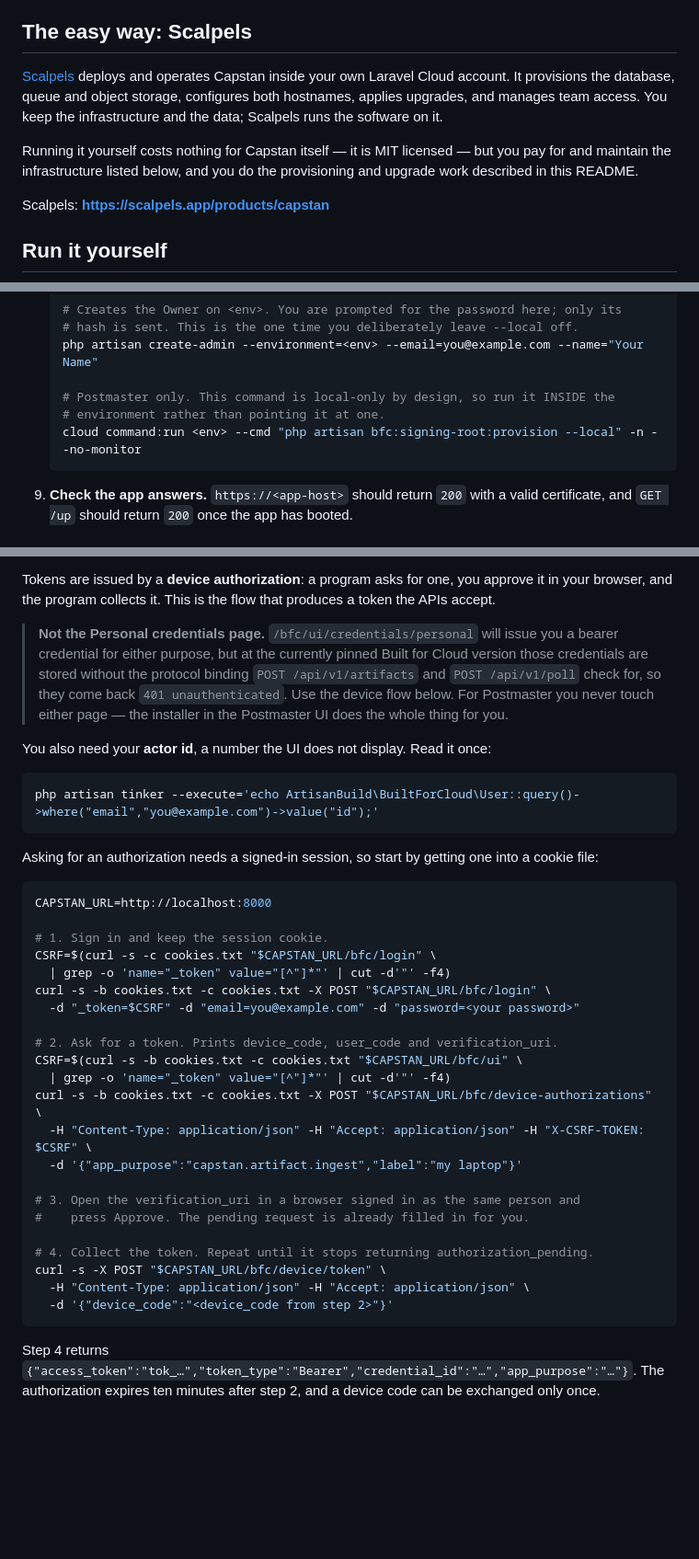
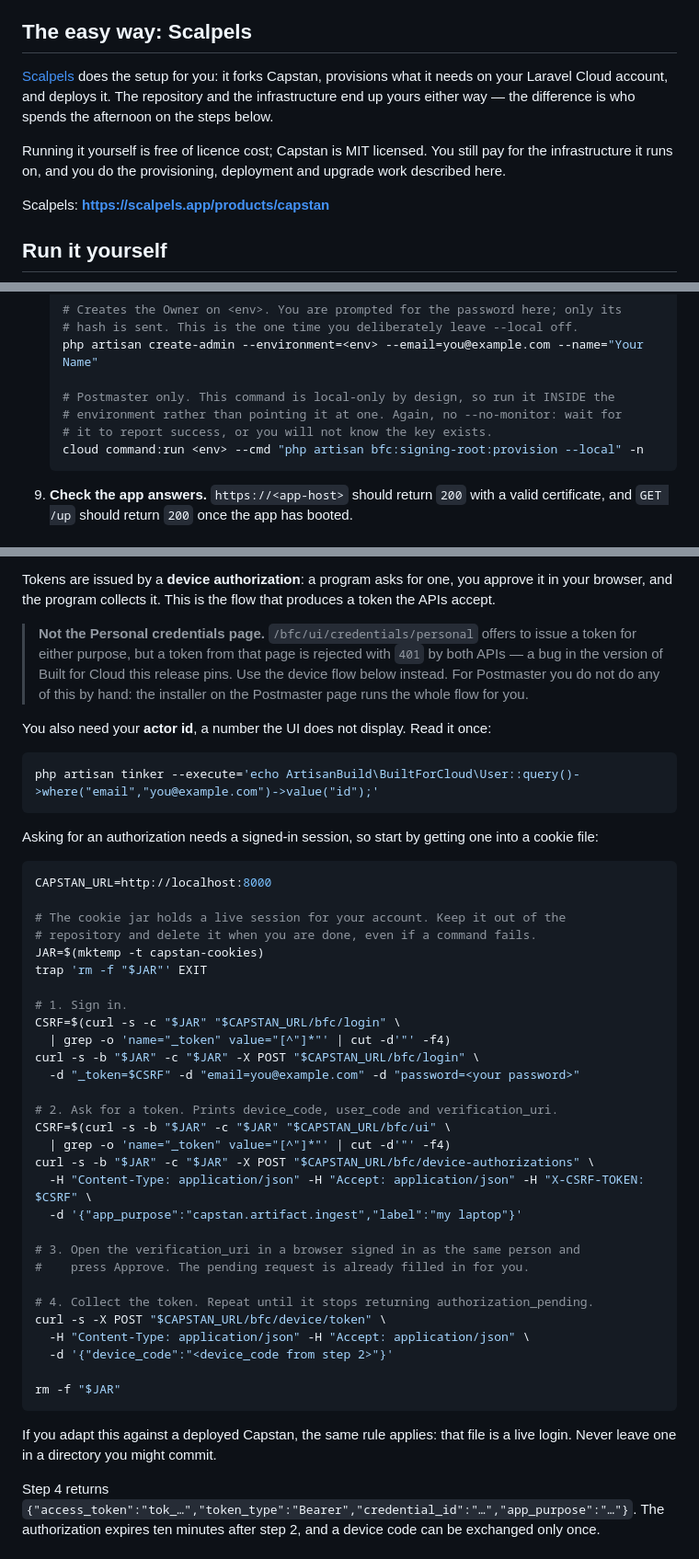
Before and after one commit to artisan-build/capstan, a Markdown page: README.md, 3 parts joined by grey strips. Shown at 92% size. GitHub-like rendering; blank space fills up the shorter version.

````diff
--- a/README.md
+++ b/README.md
@@ -27,14 +27,12 @@ per person.
 
 ## The easy way: Scalpels
 
-[Scalpels](https://scalpels.app/products/capstan) deploys and operates Capstan inside your own Laravel
-Cloud account. It provisions the database, queue and object storage, configures both hostnames, applies
-upgrades, and manages team access. You keep the infrastructure and the data; Scalpels runs the
-software on it.
+[Scalpels](https://scalpels.app/products/capstan) does the setup for you: it forks Capstan, provisions
+what it needs on your Laravel Cloud account, and deploys it. The repository and the infrastructure end
+up yours either way — the difference is who spends the afternoon on the steps below.
 
-Running it yourself costs nothing for Capstan itself — it is MIT licensed — but you pay for and
-maintain the infrastructure listed below, and you do the provisioning and upgrade work described in
-this README.
+Running it yourself is free of licence cost; Capstan is MIT licensed. You still pay for the
+infrastructure it runs on, and you do the provisioning, deployment and upgrade work described here.
 
 Scalpels: **<https://scalpels.app/products/capstan>**
 
@@ -300,8 +331,9 @@ The `cloud` CLI is pre-1.0 and its flags move between releases. Confirm any comm
    php artisan create-admin --environment=<env> --email=you@example.com --name="Your Name"
 
    # Postmaster only. This command is local-only by design, so run it INSIDE the
-   # environment rather than pointing it at one.
-   cloud command:run <env> --cmd "php artisan bfc:signing-root:provision --local" -n --no-monitor
+   # environment rather than pointing it at one. Again, no --no-monitor: wait for
+   # it to report success, or you will not know the key exists.
+   cloud command:run <env> --cmd "php artisan bfc:signing-root:provision --local" -n
    ```
 
 9. **Check the app answers.** `https://<app-host>` should return `200` with a valid certificate, and
@@ -350,11 +382,10 @@ one purpose is rejected on the other endpoint.
 Tokens are issued by a **device authorization**: a program asks for one, you approve it in your
 browser, and the program collects it. This is the flow that produces a token the APIs accept.
 
-> **Not the Personal credentials page.** `/bfc/ui/credentials/personal` will issue you a bearer
-> credential for either purpose, but at the currently pinned Built for Cloud version those credentials
-> are stored without the protocol binding `POST /api/v1/artifacts` and `POST /api/v1/poll` check for,
-> so they come back `401 unauthenticated`. Use the device flow below. For Postmaster you never touch
-> either page — the installer in the Postmaster UI does the whole thing for you.
+> **Not the Personal credentials page.** `/bfc/ui/credentials/personal` offers to issue a token for
+> either purpose, but a token from that page is rejected with `401` by both APIs — a bug in the
+> version of Built for Cloud this release pins. Use the device flow below instead. For Postmaster you
+> do not do any of this by hand: the installer on the Postmaster page runs the whole flow for you.
 
 You also need your **actor id**, a number the UI does not display. Read it once:
 
@@ -367,16 +398,21 @@ Asking for an authorization needs a signed-in session, so start by getting one i
 ```bash
 CAPSTAN_URL=http://localhost:8000
 
-# 1. Sign in and keep the session cookie.
-CSRF=$(curl -s -c cookies.txt "$CAPSTAN_URL/bfc/login" \
+# The cookie jar holds a live session for your account. Keep it out of the
+# repository and delete it when you are done, even if a command fails.
+JAR=$(mktemp -t capstan-cookies)
+trap 'rm -f "$JAR"' EXIT
+
+# 1. Sign in.
+CSRF=$(curl -s -c "$JAR" "$CAPSTAN_URL/bfc/login" \
   | grep -o 'name="_token" value="[^"]*"' | cut -d'"' -f4)
-curl -s -b cookies.txt -c cookies.txt -X POST "$CAPSTAN_URL/bfc/login" \
+curl -s -b "$JAR" -c "$JAR" -X POST "$CAPSTAN_URL/bfc/login" \
   -d "_token=$CSRF" -d "email=you@example.com" -d "password=<your password>"
 
 # 2. Ask for a token. Prints device_code, user_code and verification_uri.
-CSRF=$(curl -s -b cookies.txt -c cookies.txt "$CAPSTAN_URL/bfc/ui" \
+CSRF=$(curl -s -b "$JAR" -c "$JAR" "$CAPSTAN_URL/bfc/ui" \
   | grep -o 'name="_token" value="[^"]*"' | cut -d'"' -f4)
-curl -s -b cookies.txt -c cookies.txt -X POST "$CAPSTAN_URL/bfc/device-authorizations" \
+curl -s -b "$JAR" -c "$JAR" -X POST "$CAPSTAN_URL/bfc/device-authorizations" \
   -H "Content-Type: application/json" -H "Accept: application/json" -H "X-CSRF-TOKEN: $CSRF" \
   -d '{"app_purpose":"capstan.artifact.ingest","label":"my laptop"}'
 
@@ -387,7 +423,12 @@ curl -s -b cookies.txt -c cookies.txt -X POST "$CAPSTAN_URL/bfc/device-authoriza
 curl -s -X POST "$CAPSTAN_URL/bfc/device/token" \
   -H "Content-Type: application/json" -H "Accept: application/json" \
   -d '{"device_code":"<device_code from step 2>"}'
+
+rm -f "$JAR"
 ```
+
+If you adapt this against a deployed Capstan, the same rule applies: that file is a live login. Never
+leave one in a directory you might commit.
 
 Step 4 returns `{"access_token":"tok_…","token_type":"Bearer","credential_id":"…","app_purpose":"…"}`.
 The authorization expires ten minutes after step 2, and a device code can be exchanged only once.
````
Also changed, not shown: other parts of README.md (+54 -19 lines).
